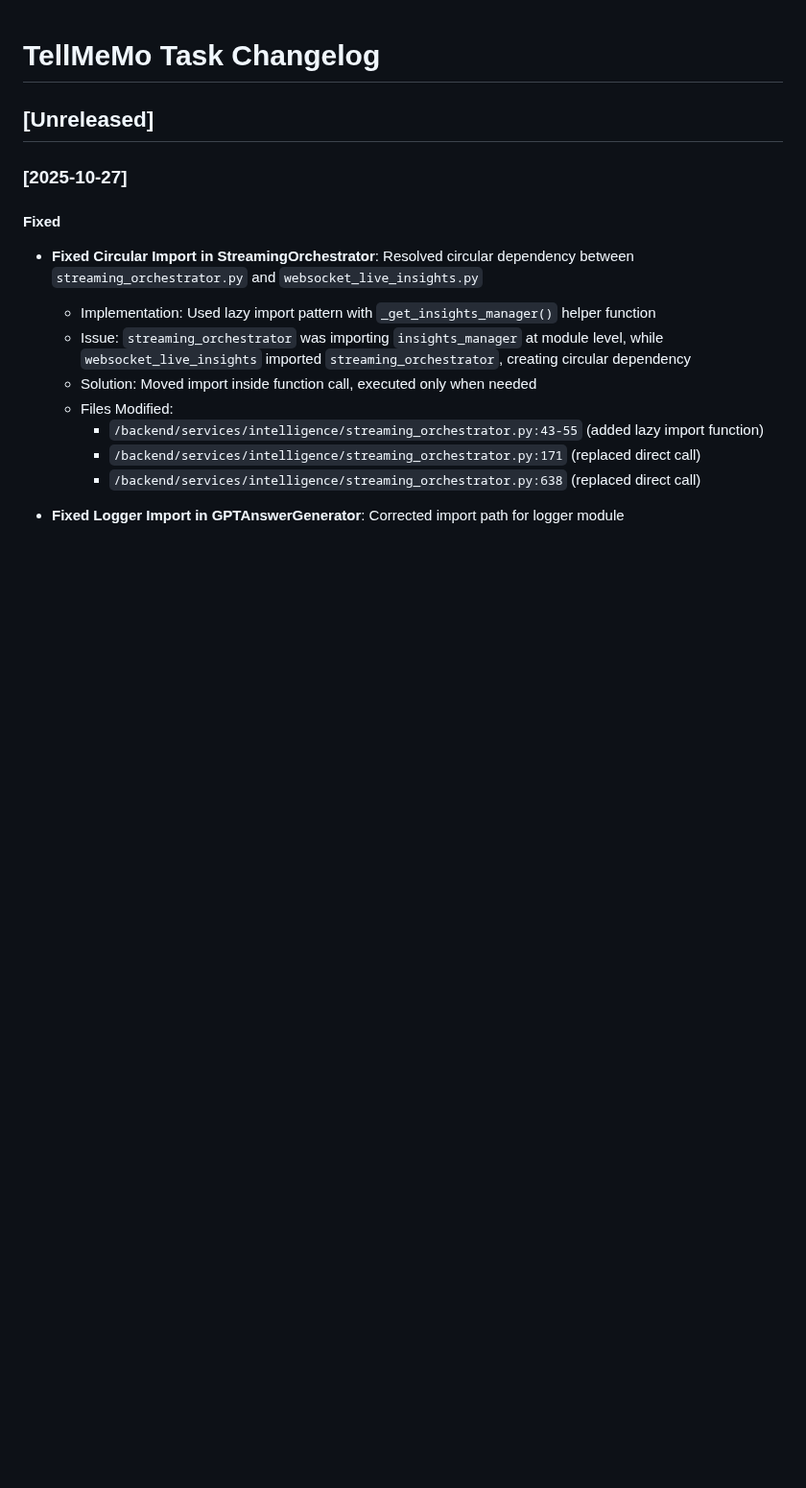
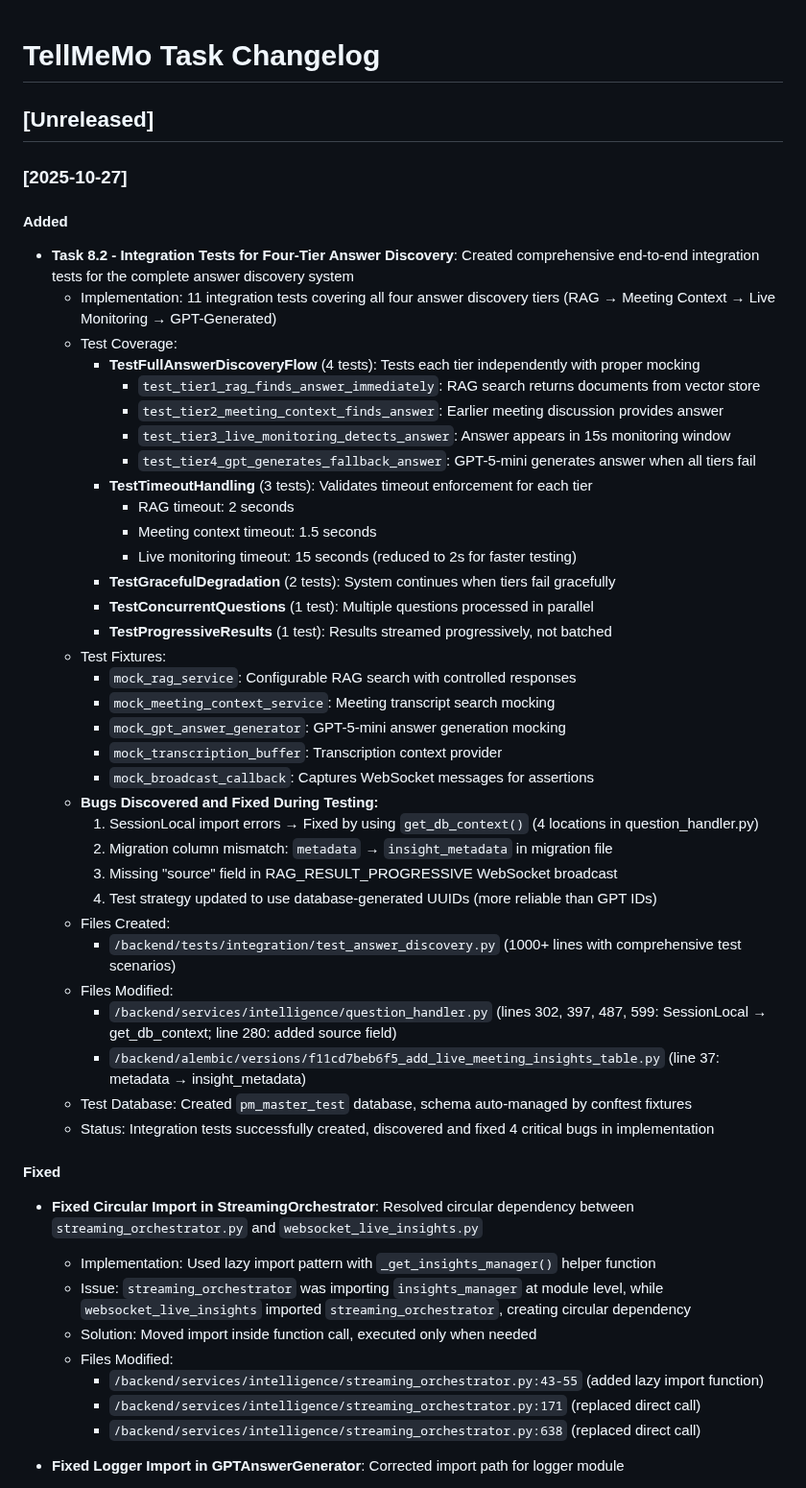
Before and after one commit to Tell-Me-Mo/tellmemo-app, a Markdown page: CHANGELOG-TASKS.md, the part around the change. Shown at 96% size. GitHub-like rendering; blank space fills up the shorter version.

```diff
--- a/CHANGELOG-TASKS.md
+++ b/CHANGELOG-TASKS.md
@@ -3,6 +3,41 @@
 ## [Unreleased]
 
 ### [2025-10-27]
+#### Added
+- **Task 8.2 - Integration Tests for Four-Tier Answer Discovery**: Created comprehensive end-to-end integration tests for the complete answer discovery system
+  - Implementation: 11 integration tests covering all four answer discovery tiers (RAG → Meeting Context → Live Monitoring → GPT-Generated)
+  - Test Coverage:
+    - **TestFullAnswerDiscoveryFlow** (4 tests): Tests each tier independently with proper mocking
+      - `test_tier1_rag_finds_answer_immediately`: RAG search returns documents from vector store
+      - `test_tier2_meeting_context_finds_answer`: Earlier meeting discussion provides answer
+      - `test_tier3_live_monitoring_detects_answer`: Answer appears in 15s monitoring window
+      - `test_tier4_gpt_generates_fallback_answer`: GPT-5-mini generates answer when all tiers fail
+    - **TestTimeoutHandling** (3 tests): Validates timeout enforcement for each tier
+      - RAG timeout: 2 seconds
+      - Meeting context timeout: 1.5 seconds
+      - Live monitoring timeout: 15 seconds (reduced to 2s for faster testing)
+    - **TestGracefulDegradation** (2 tests): System continues when tiers fail gracefully
+    - **TestConcurrentQuestions** (1 test): Multiple questions processed in parallel
+    - **TestProgressiveResults** (1 test): Results streamed progressively, not batched
+  - Test Fixtures:
+    - `mock_rag_service`: Configurable RAG search with controlled responses
+    - `mock_meeting_context_service`: Meeting transcript search mocking
+    - `mock_gpt_answer_generator`: GPT-5-mini answer generation mocking
+    - `mock_transcription_buffer`: Transcription context provider
+    - `mock_broadcast_callback`: Captures WebSocket messages for assertions
+  - **Bugs Discovered and Fixed During Testing:**
+    1. SessionLocal import errors → Fixed by using `get_db_context()` (4 locations in question_handler.py)
+    2. Migration column mismatch: `metadata` → `insight_metadata` in migration file
+    3. Missing "source" field in RAG_RESULT_PROGRESSIVE WebSocket broadcast
+    4. Test strategy updated to use database-generated UUIDs (more reliable than GPT IDs)
+  - Files Created:
+    - `/backend/tests/integration/test_answer_discovery.py` (1000+ lines with comprehensive test scenarios)
+  - Files Modified:
+    - `/backend/services/intelligence/question_handler.py` (lines 302, 397, 487, 599: SessionLocal → get_db_context; line 280: added source field)
+    - `/backend/alembic/versions/f11cd7beb6f5_add_live_meeting_insights_table.py` (line 37: metadata → insight_metadata)
+  - Test Database: Created `pm_master_test` database, schema auto-managed by conftest fixtures
+  - Status: Integration tests successfully created, discovered and fixed 4 critical bugs in implementation
+
 #### Fixed
 - **Fixed Circular Import in StreamingOrchestrator**: Resolved circular dependency between `streaming_orchestrator.py` and `websocket_live_insights.py`
   - Implementation: Used lazy import pattern with `_get_insights_manager()` helper function
```
Also changed, not shown: TASKS-MEETINGS-ASSISTNACE.md (+35 -10 lines).
